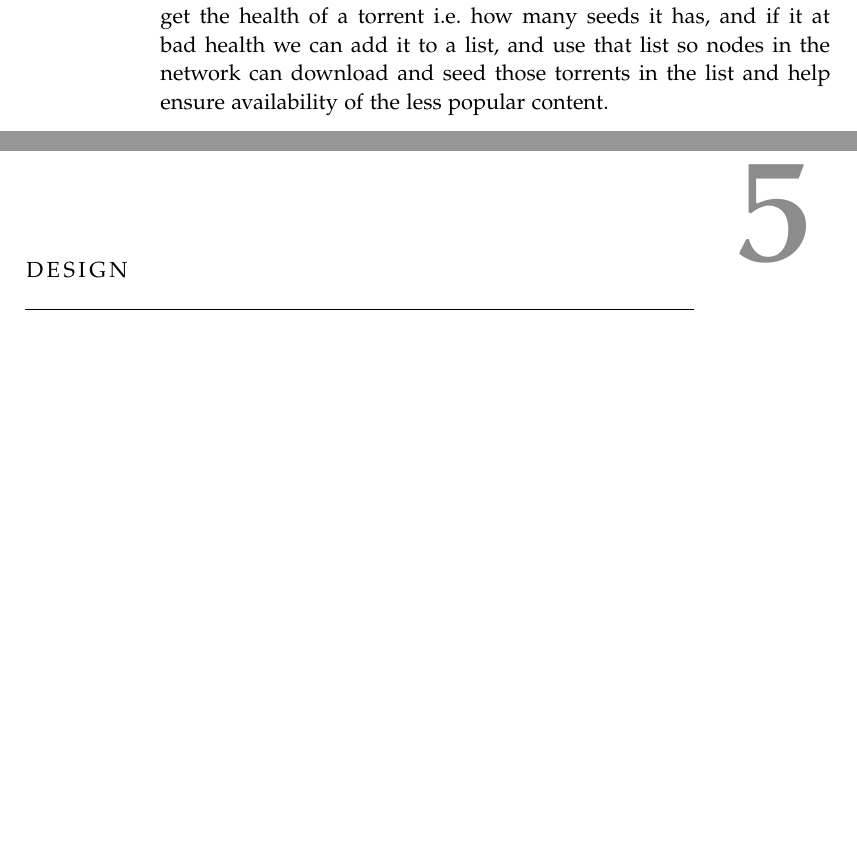
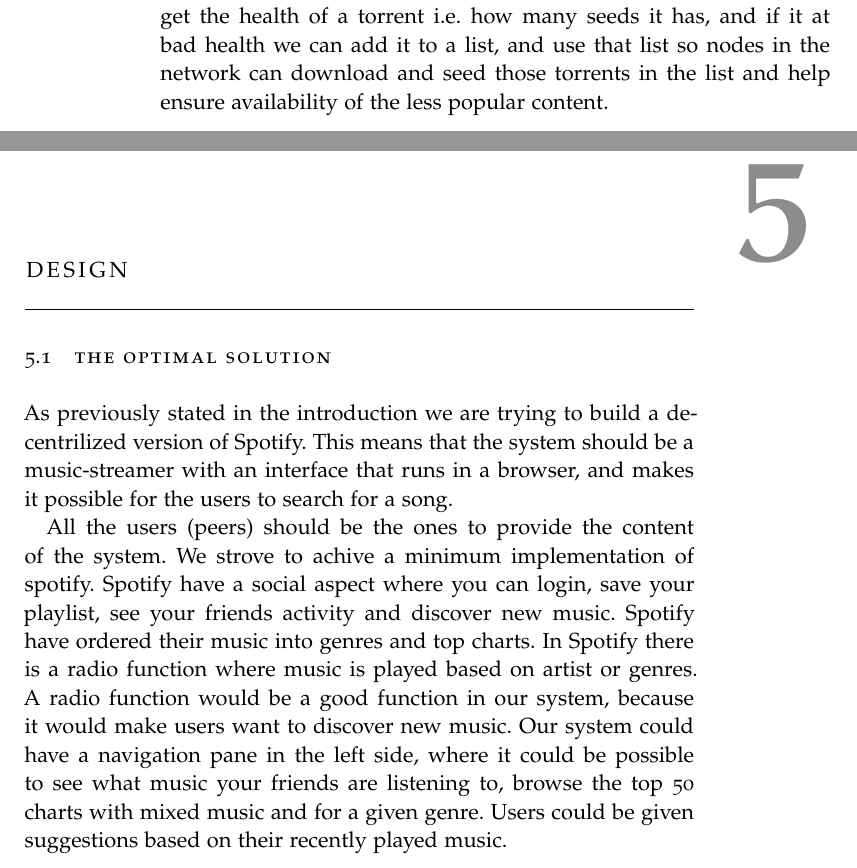
Before and after one commit to Skeen/report, a LaTeX thesis (ClassicThesis.tex, which reads Chapters/Design.tex): two parts of pages 38 and 39 of 83, joined at a grey line, cut so that both start at the same text, the shorter picture padded with empty space. Compiled offline with pdfLaTeX; a missing font is replaced by an installed copy or a similar font.

Commit message:
Optimal system

```diff
--- a/Chapters/Design.tex
+++ b/Chapters/Design.tex
@@ -0,0 +1,13 @@
+\section{The optimal solution}
+As previously stated in the introduction we are trying to build a decentrilized version of Spotify.
+This means that the system should be a music-streamer with an interface that runs in a browser,
+and makes it possible for the users to search for a song.
+
+All the users (peers) should be the ones to provide the content of the system.
+We strove to achive a minimum implementation of spotify.
+Spotify have a social aspect where you can login, save your playlist, see your friends activity and discover new music.
+Spotify have ordered their music into genres and top charts.
+In Spotify there is a radio function where music is played based on artist or genres.
+A radio function would be a good function in our system, because it would make users want to discover new music.
+Our system could have a navigation pane in the left side, where it could be possible to see what music your friends are listening to, browse the top 50 charts with mixed music and for a given genre.
+Users could be given suggestions based on their recently played music.
```
